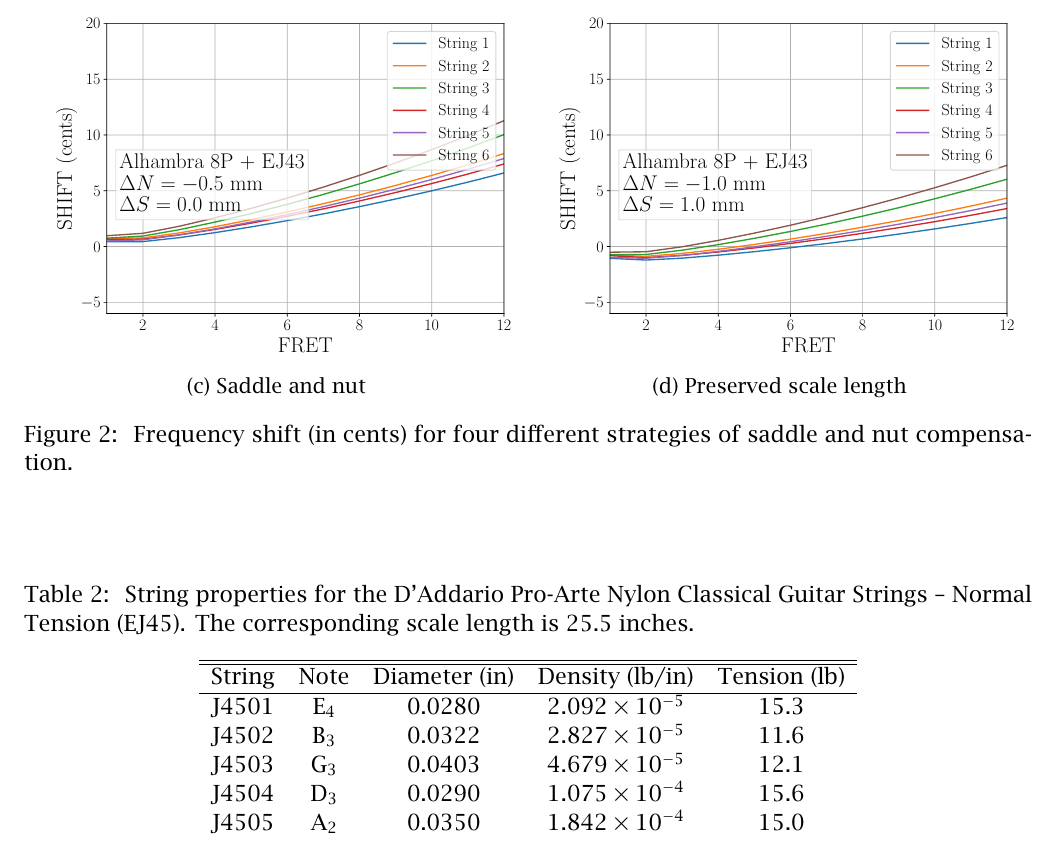
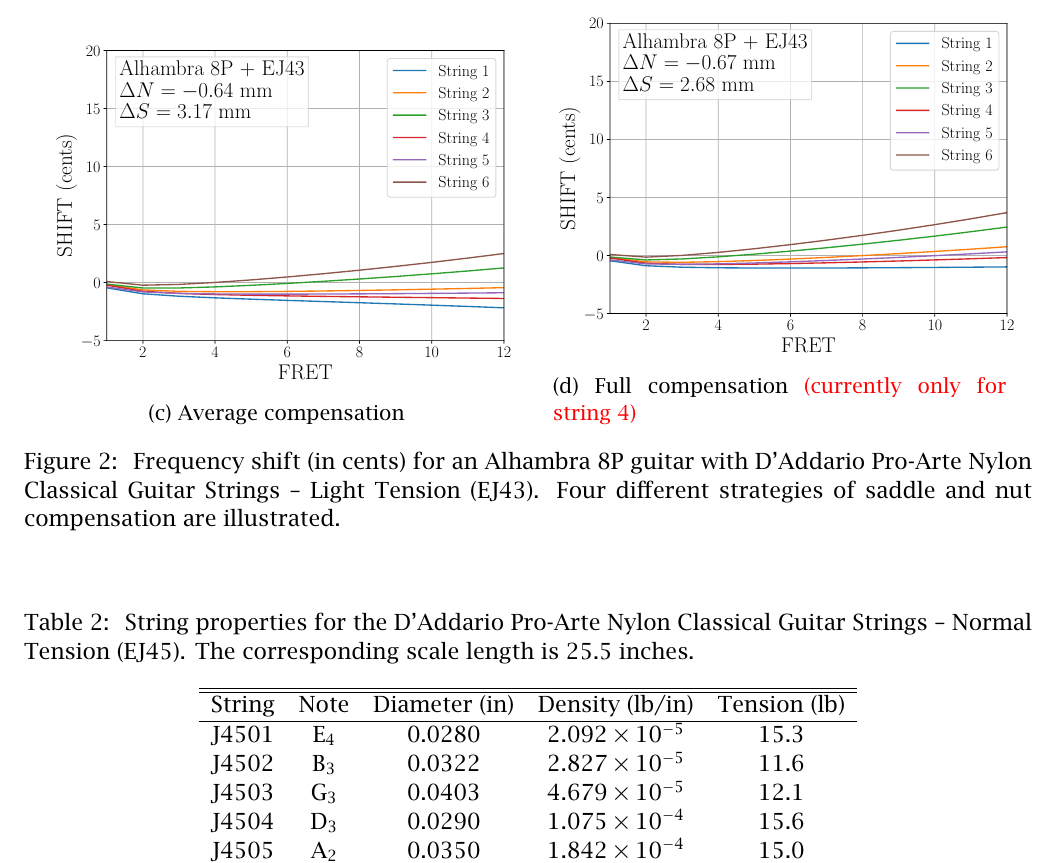
Before and after one commit to beausol/classical-guitar, a LaTeX paper (cg_comp.tex, which reads files/comp.tex): part of page 8 of 10, cut so that both start at the same text. The pictures show the PDF file cg_comp.pdf that the author committed with the source.

Commit message:
Fixed an embarrassing error in the master compensation equation. (No, I'm not going to describe it, because it's too embarrassing.) I've updated the figures for the EJ43 strings, and deleted the old generic compensation figures.

```diff
--- a/files/comp.tex
+++ b/files/comp.tex
@@ -19,30 +19,30 @@
   \centering
   \begin{subfigure}[b]{0.45\textwidth}
    \centering
-   \includegraphics[width=3.25in]{figures/shift_uncompensated}
+   \includegraphics[width=3.25in]{figures/shift_alhambra8p_ej43_null}
    \caption{Uncompensated}
-   \label{fig:shift_uncompensated}
+   \label{fig:shift_alhambra8p_ej43_null}
   \end{subfigure}
   \hspace{0.25in}
   \begin{subfigure}[b]{0.45\textwidth}
    \centering
-   \includegraphics[width=3.25in]{figures/shift_factory}
+   \includegraphics[width=3.25in]{figures/shift_alhambra8p_ej43_factory}
    \caption{Factory guitar}
-   \label{fig:shift_factory}
+   \label{fig:shift_alhambra8p_ej43_factory}
   \end{subfigure}
   \par\vspace{0.25in}
   \begin{subfigure}[b]{0.45\textwidth}
    \centering
-   \includegraphics[width=3.25in]{figures/shift_compensated_1}
-   \caption{Saddle and nut}
-   \label{fig:shift_compensated_1}
+   \includegraphics[width=3.25in]{figures/shift_alhambra8p_ej43_avg}
+   \caption{Average compensation}
+   \label{fig:shift_alhambra8p_ej43_avg}
   \end{subfigure}
   \hspace{0.25in}
   \begin{subfigure}[b]{0.45\textwidth}
    \centering
-   \includegraphics[width=3.25in]{figures/shift_compensated_2}
-   \caption{Preserved scale length}
-   \label{fig:shift_compensated_2}
+   \includegraphics[width=3.25in]{figures/shift_alhambra8p_ej43_full}
+   \caption{Full compensation \red{(currently only for string 4)}}
+   \label{fig:shift_alhambra8p_ej43_full}
   \end{subfigure}
-  \caption{\label{fig:compensation} Frequency shift (in cents) for four different strategies of saddle and nut compensation.}
+  \caption{\label{fig:compensation} Frequency shift (in cents) for an Alhambra 8P guitar with D'Addario Pro-Arte Nylon Classical Guitar Strings -- Light Tension (EJ43). Four different strategies of saddle and nut compensation are illustrated.}
  \end{figure}
```
Also changed, not shown: files/model.tex (+4 -1 lines), cg_comp.pdf, figures/shift_alhambra8p_ej43_avg.pdf (added), figures/shift_alhambra8p_ej43_factory.pdf (added), figures/shift_alhambra8p_ej43_full.pdf (added), figures/shift_alhambra8p_ej43_null.pdf (added), figures/shift_compensated_1.pdf (deleted), figures/shift_compensated_2.pdf (deleted), figures/shift_factory.pdf (deleted), figures/shift_uncompensated.pdf (deleted), files/comp.tex (2 more changed lines).
